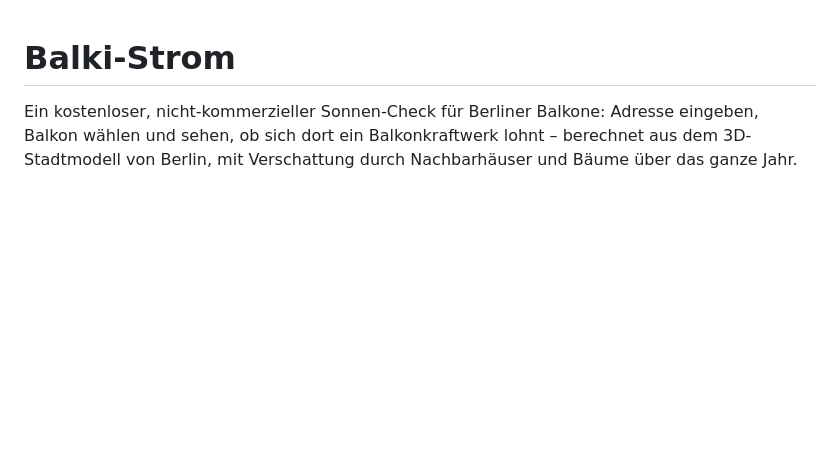
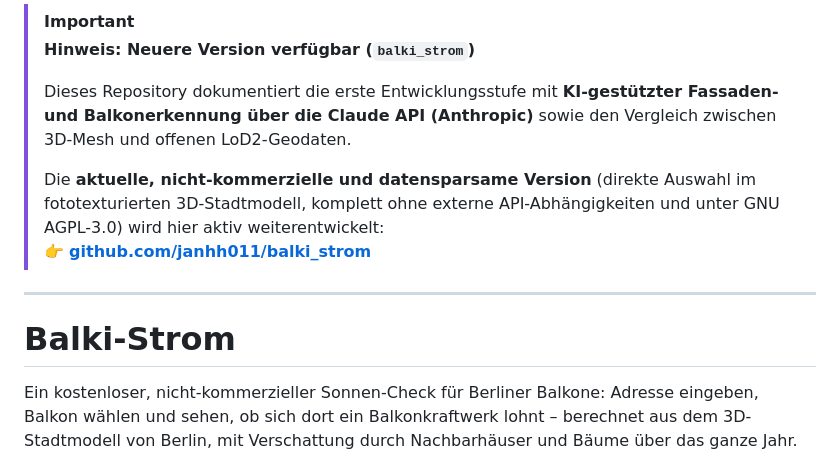
Before and after one commit to janhh011/AI_BKW_FINDER, a Markdown page: README.md, the part around the change. Drawn GitHub-style; blank space fills up the shorter version.

Commit message:
Revise README to indicate newer version available
Updated README to highlight the availability of a newer version and provide a link to the active development repository.

```diff
--- a/README.md
+++ b/README.md
@@ -1,3 +1,13 @@
+> [!IMPORTANT]
+> **Hinweis: Neuere Version verfügbar (`balki_strom`)**
+>
+> Dieses Repository dokumentiert die erste Entwicklungsstufe mit **KI-gestützter Fassaden- und Balkonerkennung über die Claude API (Anthropic)** sowie den Vergleich zwischen 3D-Mesh und offenen LoD2-Geodaten.
+>
+> Die **aktuelle, nicht-kommerzielle und datensparsame Version** (direkte Auswahl im fototexturierten 3D-Stadtmodell, komplett ohne externe API-Abhängigkeiten und unter GNU AGPL-3.0) wird hier aktiv weiterentwickelt:
+> 👉 **[github.com/janhh011/balki_strom](https://github.com/janhh011/balki_strom)**
+
+---
+
 # Balki-Strom
 
 Ein kostenloser, nicht-kommerzieller Sonnen-Check für Berliner Balkone: Adresse eingeben, Balkon wählen und sehen, ob sich dort ein Balkonkraftwerk lohnt – berechnet aus dem 3D-Stadtmodell von Berlin, mit Verschattung durch Nachbarhäuser und Bäume über das ganze Jahr.
```
